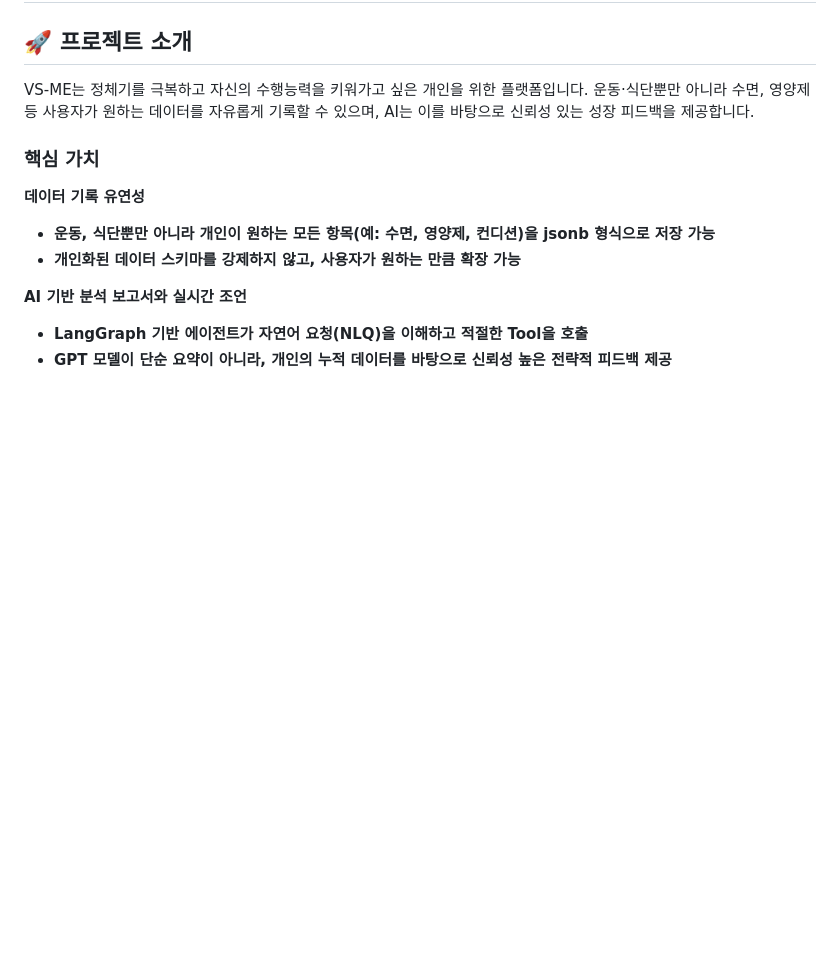
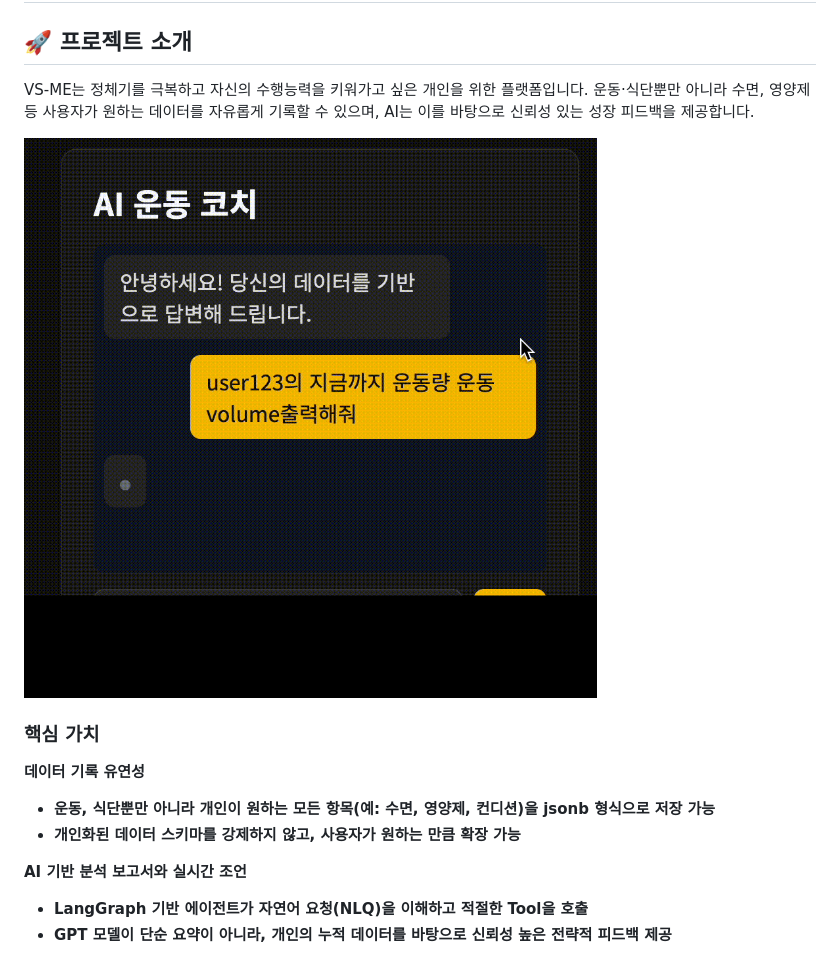
Before and after one commit to parkjihoon186/pjt-final-gaida, a Markdown page: README.md, the part around the change. Drawn GitHub-style; pictures changed too: AI-workout-coach-agent.gif (added); blank space fills up the shorter version.

Commit message:
readme.md add gif

```diff
--- a/README.md
+++ b/README.md
@@ -5,6 +5,7 @@
 VS-ME는 정체기를 극복하고 자신의 수행능력을 키워가고 싶은 개인을 위한 플랫폼입니다.
 운동·식단뿐만 아니라 수면, 영양제 등 사용자가 원하는 데이터를 자유롭게 기록할 수 있으며, AI는 이를 바탕으로 신뢰성 있는 성장 피드백을 제공합니다.
 
+![AI-workout-coach-agent](./AI-workout-coach-agent.gif)
 
 ### 핵심 가치
 **데이터 기록 유연성**
```
